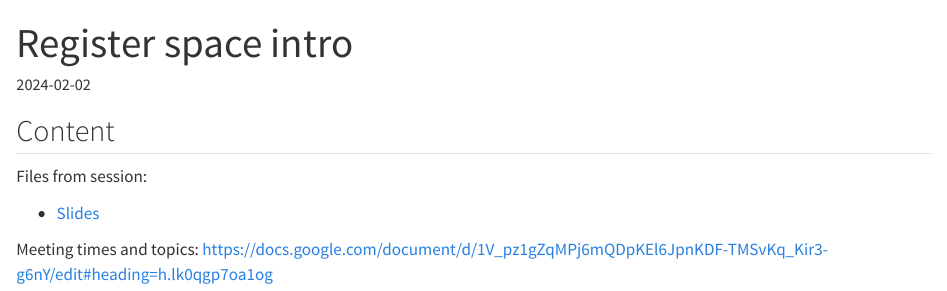
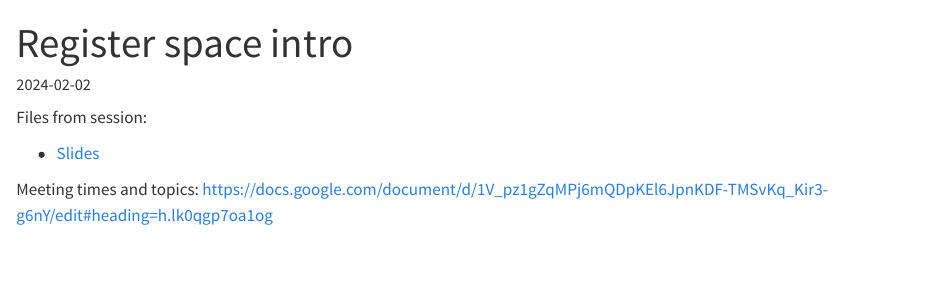
Before and after one commit to steno-aarhus/register-space, a Quarto document (sessions/2024-02-02/index.qmd): the page in a window 1100 px wide, from its top. Rendered offline with R 4.5, knitr and Pandoc in place of Quarto, with nearby package versions; drawn as R Markdown's standard HTML page in place of the format the file asks for.

Commit message:
Update sessions/2024-02-02/index.qmd

```diff
--- a/sessions/2024-02-02/index.qmd
+++ b/sessions/2024-02-02/index.qmd
@@ -4,8 +4,6 @@ description: "This is the first meeting where the key points regarding our gathe
 date: "2024-02-02"
 ---
 
-Content
----
 
 Files from session:
 
```
